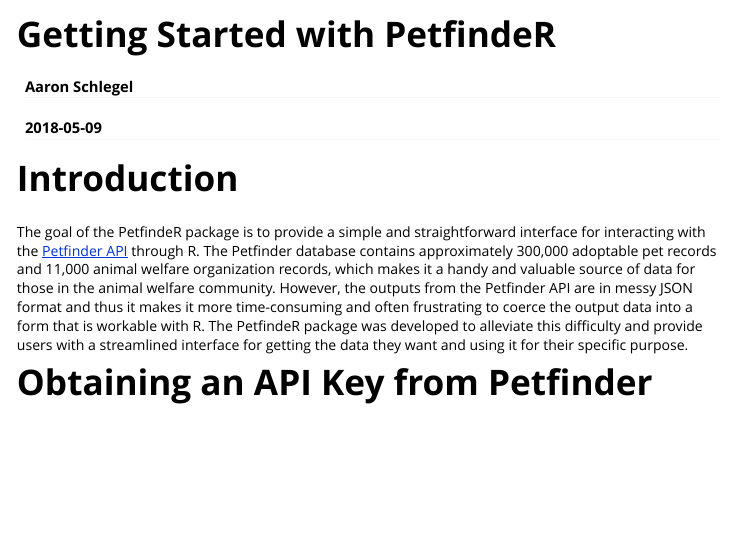
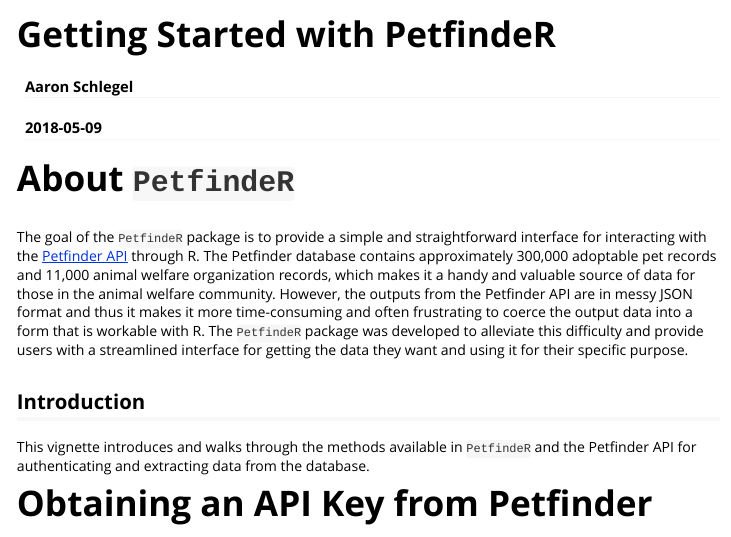
Before and after one commit to aschleg/PetfindeR, an R Markdown document (vignettes/PetfindeR Introduction Part One.Rmd): the page in a window 1100 px wide, from its top. Rendered offline with R 4.5, knitr and Pandoc, with nearby package versions; some code elsewhere in the file could not run offline.

Commit message:
rename vignette and commit updates to README

```diff
--- a/vignettes/Introduction.Rmd
+++ b/vignettes/PetfindeR Introduction Part One.Rmd
@@ -9,9 +9,13 @@
   %\VignetteEncoding{UTF-8}
 ---
 
-# Introduction
+# About `PetfindeR`
 
-The goal of the PetfindeR package is to provide a simple and straightforward interface for interacting with the [Petfinder API](https://www.petfinder.com/developers/api-docs) through R. The Petfinder database contains approximately 300,000 adoptable pet records and 11,000 animal welfare organization records, which makes it a handy and valuable source of data for those in the animal welfare community. However, the outputs from the Petfinder API are in messy JSON format and thus it makes it more time-consuming and often frustrating to coerce the output data into a form that is workable with R. The PetfindeR package was developed to alleviate this difficulty and provide users with a streamlined interface for getting the data they want and using it for their specific purpose.
+The goal of the `PetfindeR` package is to provide a simple and straightforward interface for interacting with the [Petfinder API](https://www.petfinder.com/developers/api-docs) through R. The Petfinder database contains approximately 300,000 adoptable pet records and 11,000 animal welfare organization records, which makes it a handy and valuable source of data for those in the animal welfare community. However, the outputs from the Petfinder API are in messy JSON format and thus it makes it more time-consuming and often frustrating to coerce the output data into a form that is workable with R. The `PetfindeR` package was developed to alleviate this difficulty and provide users with a streamlined interface for getting the data they want and using it for their specific purpose.
+
+## Introduction
+
+This vignette introduces and walks through the methods available in `PetfindeR` and the Petfinder API for authenticating and extracting data from the database.
 
 # Obtaining an API Key from Petfinder
 
```
Also changed, not shown: README.md, inst/doc/PetfindeR Introduction Part One.R (renamed from inst/doc/Introduction.R), inst/doc/PetfindeR Introduction Part One.Rmd (renamed from inst/doc/Introduction.Rmd), inst/doc/PetfindeR Introduction Part One.html (renamed from inst/doc/Introduction.html), vignettes/PetfindeR Introduction Part One.Rmd (2 more changed lines).
